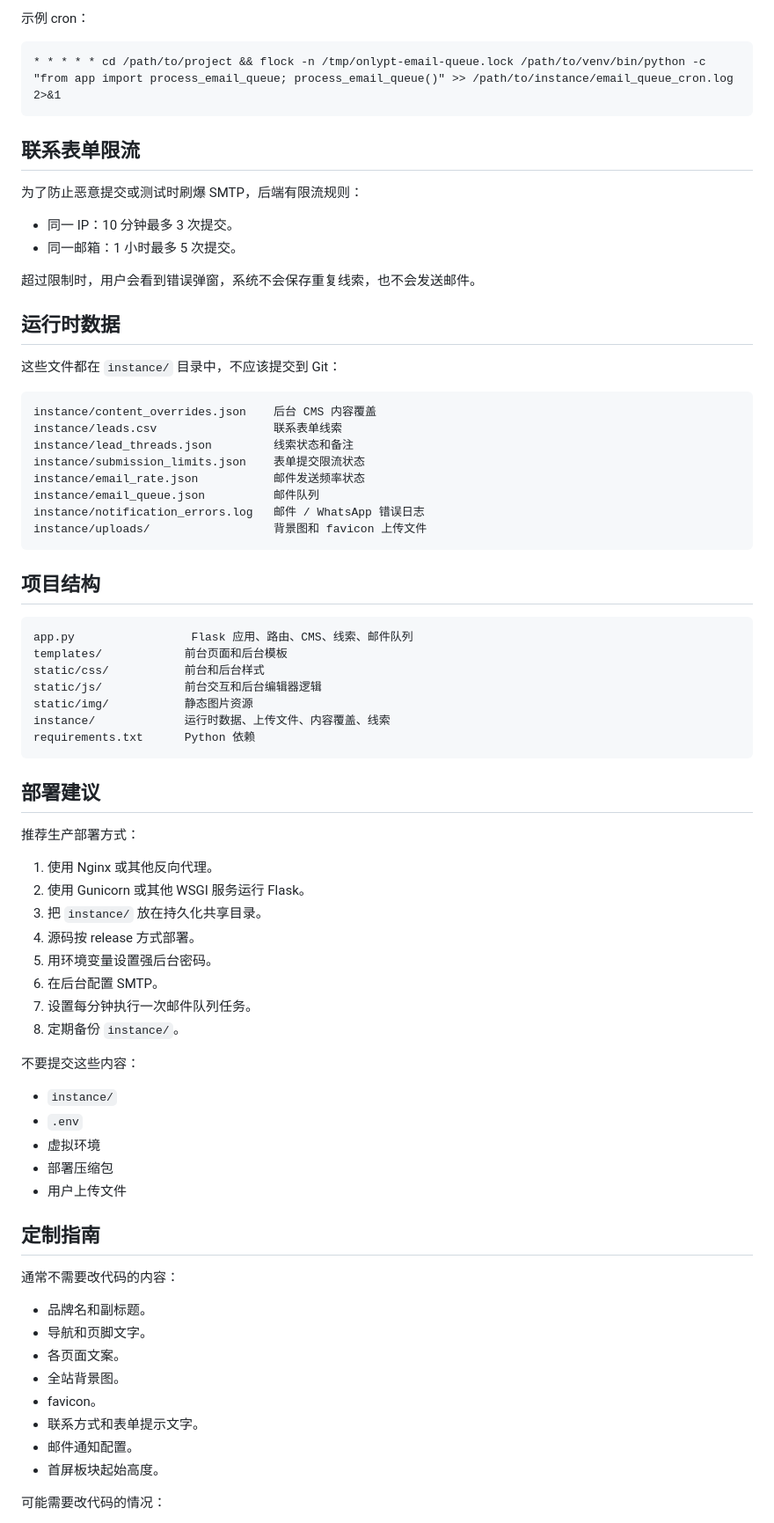
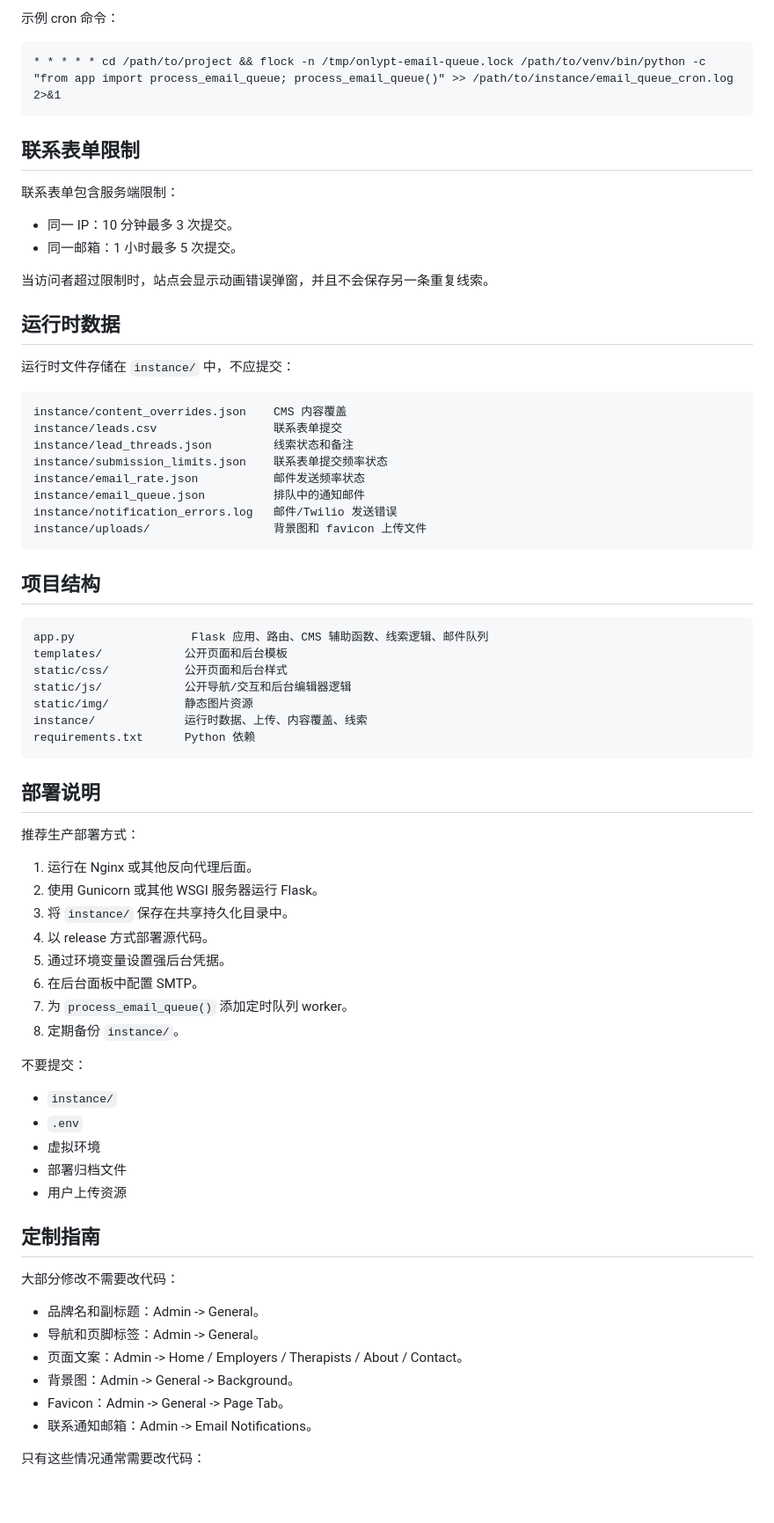
Before and after one commit to Ha22yX/onlypt-recruiting, a Markdown page: README.zh-CN.md, the part around one of its changes. Shown at 88% size. GitHub-like rendering; blank space fills up the shorter version.

````diff
--- a/README.zh-CN.md
+++ b/README.zh-CN.md
@@ -171,79 +160,77 @@ TWILIO_WHATSAPP_TO=whatsapp:+15551234567
 
-示例 cron：
+示例 cron 命令：
 
 ```cron
 * * * * * cd /path/to/project && flock -n /tmp/onlypt-email-queue.lock /path/to/venv/bin/python -c "from app import process_email_queue; process_email_queue()" >> /path/to/instance/email_queue_cron.log 2>&1
 ```
 
-## 联系表单限流
+## 联系表单限制
 
-为了防止恶意提交或测试时刷爆 SMTP，后端有限流规则：
+联系表单包含服务端限制：
 
 - 同一 IP：10 分钟最多 3 次提交。
 - 同一邮箱：1 小时最多 5 次提交。
 
-超过限制时，用户会看到错误弹窗，系统不会保存重复线索，也不会发送邮件。
+当访问者超过限制时，站点会显示动画错误弹窗，并且不会保存另一条重复线索。
 
 ## 运行时数据
 
-这些文件都在 `instance/` 目录中，不应该提交到 Git：
+运行时文件存储在 `instance/` 中，不应提交：
 
 ```text
-instance/content_overrides.json    后台 CMS 内容覆盖
-instance/leads.csv                 联系表单线索
+instance/content_overrides.json    CMS 内容覆盖
+instance/leads.csv                 联系表单提交
 instance/lead_threads.json         线索状态和备注
-instance/submission_limits.json    表单提交限流状态
+instance/submission_limits.json    联系表单提交频率状态
 instance/email_rate.json           邮件发送频率状态
-instance/email_queue.json          邮件队列
-instance/notification_errors.log   邮件 / WhatsApp 错误日志
+instance/email_queue.json          排队中的通知邮件
+instance/notification_errors.log   邮件/Twilio 发送错误
 instance/uploads/                  背景图和 favicon 上传文件
 ```
 
 ## 项目结构
 
 ```text
-app.py                 Flask 应用、路由、CMS、线索、邮件队列
-templates/            前台页面和后台模板
-static/css/           前台和后台样式
-static/js/            前台交互和后台编辑器逻辑
+app.py                 Flask 应用、路由、CMS 辅助函数、线索逻辑、邮件队列
+templates/            公开页面和后台模板
+static/css/           公开页面和后台样式
+static/js/            公开导航/交互和后台编辑器逻辑
 static/img/           静态图片资源
-instance/             运行时数据、上传文件、内容覆盖、线索
+instance/             运行时数据、上传、内容覆盖、线索
 requirements.txt      Python 依赖
 ```
 
-## 部署建议
+## 部署说明
 
 推荐生产部署方式：
 
-1. 使用 Nginx 或其他反向代理。
-2. 使用 Gunicorn 或其他 WSGI 服务运行 Flask。
-3. 把 `instance/` 放在持久化共享目录。
-4. 源码按 release 方式部署。
-5. 用环境变量设置强后台密码。
-6. 在后台配置 SMTP。
-7. 设置每分钟执行一次邮件队列任务。
+1. 运行在 Nginx 或其他反向代理后面。
+2. 使用 Gunicorn 或其他 WSGI 服务器运行 Flask。
+3. 将 `instance/` 保存在共享持久化目录中。
+4. 以 release 方式部署源代码。
+5. 通过环境变量设置强后台凭据。
+6. 在后台面板中配置 SMTP。
+7. 为 `process_email_queue()` 添加定时队列 worker。
 8. 定期备份 `instance/`。
 
-不要提交这些内容：
+不要提交：
 
 - `instance/`
 - `.env`
 - 虚拟环境
-- 部署压缩包
-- 用户上传文件
+- 部署归档文件
+- 用户上传资源
 
 ## 定制指南
 
-通常不需要改代码的内容：
+大部分修改不需要改代码：
 
-- 品牌名和副标题。
-- 导航和页脚文字。
-- 各页面文案。
-- 全站背景图。
-- favicon。
-- 联系方式和表单提示文字。
-- 邮件通知配置。
-- 首屏板块起始高度。
+- 品牌名和副标题：Admin -> General。
+- 导航和页脚标签：Admin -> General。
+- 页面文案：Admin -> Home / Employers / Therapists / About / Contact。
+- 背景图：Admin -> General -> Background。
+- Favicon：Admin -> General -> Page Tab。
+- 联系通知邮箱：Admin -> Email Notifications。
 
-可能需要改代码的情况：
+只有这些情况通常需要改代码：
 
````
Also changed, not shown: other parts of README.zh-CN.md (+84 -100 lines).
